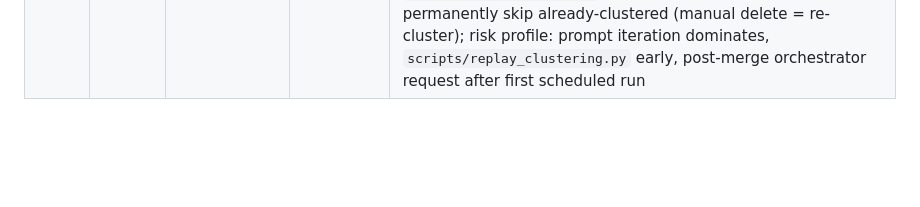
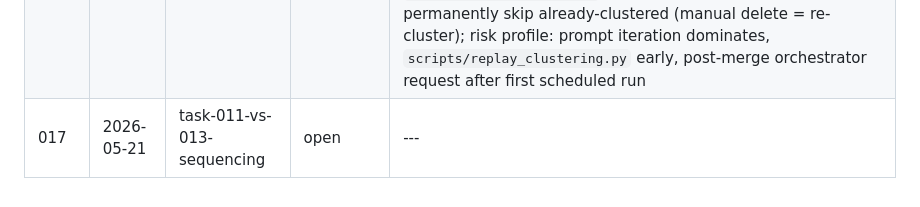
Before and after one commit to peeeev/apfun, a Markdown page: docs/orchestrator/INDEX.md, the part around the change. GitHub-like rendering; blank space fills up the shorter version.

```diff
--- a/docs/orchestrator/INDEX.md
+++ b/docs/orchestrator/INDEX.md
@@ -20,3 +20,4 @@ See `CLAUDE.md` → "Orchestrator Pattern (External Review)" for the workflow.
 | 014 | 2026-05-19 | task-009-prep             | answered | Dockerfile update applied (`playwright install --with-deps chromium`, PLAYWRIGHT_BROWSERS_PATH=/ms-playwright). Browser-per-batch + Context-per-source (Q1); single umbrella `review_sites/` package with per-site adapter sub-modules (Q2); `IngestClient` Protocol + `BrowserBatchClient` shim in `_base` (Q3); CSV import same PR, may split 009a/009b commits (Q4); body-hash fallback for missing review_id (Q5); 0.5/s + burst 2 + jitter, Playwright Chromium UA (NOT apfun-funnel), Cloudflare-block-markers bail-fast list (Q6). Risk profile: don't fight blocks, capture fixtures aggressively, plan to revisit. |
 | 015 | 2026-05-19 | task-009-report-container | answered | drop `.venv` named-volume from docker-compose.yml (option a — bind-mount handles persistence); accept gh-auth re-ritual (option ii) with 3-item post-rebuild checklist in /srv/claude/apfun.online/README.md; single-commit shipping for task 009 was the right call (don't bake the 009a/009b split as default); confirm Q1 `signal_text` table as ETL stage (NOT db triggers/listeners) with `(raw_signal_id UNIQUE, source_kind, text, social_proof_weight, is_low_signal, extracted_at)` shape; confirm Q2 extract `social_proof_weight` during normalization (raw weighted values, no [0,1] bucketing); open `010a-signal-text-normalization.md` ahead of task 010 |
 | 016 | 2026-05-21 | task-010-prep             | answered | reconciliation: Stage 1 reads `signal_text` (join `raw_signals` for `url`/`captured_at` only); Q1 keyword-set bucketing with deterministic `frozenset` hashing; Q2 `cache_ttl: Literal["5m","1h"]` knob on `judge()` + `cache_write_1h_per_mtok = 10.00` for Opus; Q3 `judge_json()` + `JSONParseError` retryable in same loop, truncated raw response logged on final-attempt failure; Q4 single `task="cluster"` tag, two prompt templates, pass-2 receives only cluster titles + keywords + merge map output; Q5 link to rejected candidates with **HITL-durable** convention (don't auto-resurrect to pending); Q6 skip `is_low_signal=True` in Stage 1; Q7 `_MAX_BUCKETS_PER_RUN=50` + `_MAX_SIGNALS_PER_RUN=500` caps with retune triggers; Q8 permanently skip already-clustered (manual delete = re-cluster); risk profile: prompt iteration dominates, `scripts/replay_clustering.py` early, post-merge orchestrator request after first scheduled run |
+| 017 | 2026-05-21 | task-011-vs-013-sequencing | open    | ---                                                                                                                                                                                                                          |
```
Also changed, not shown: docs/orchestrator/017-task-011-vs-013-sequencing.md (added, +140 -0 lines).
